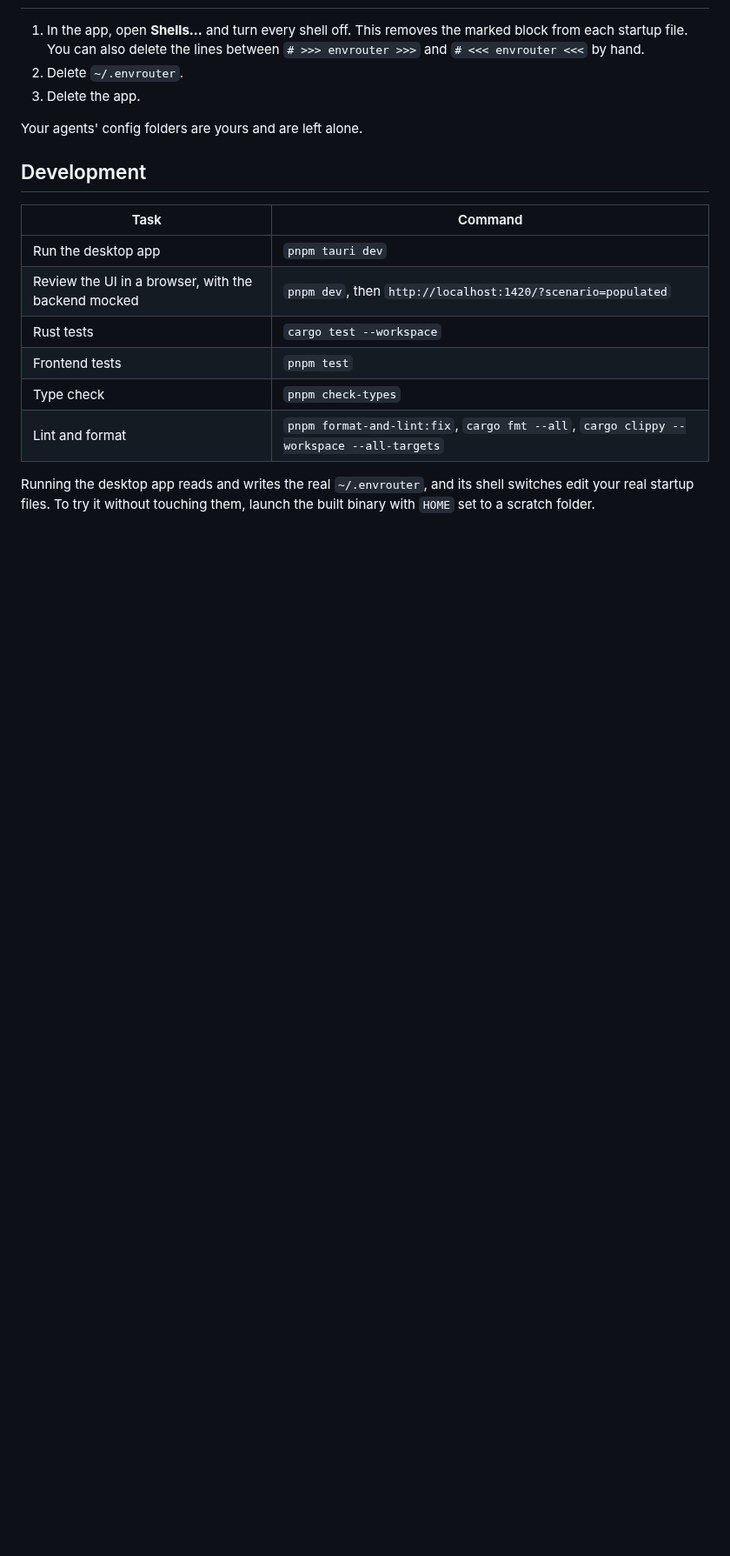
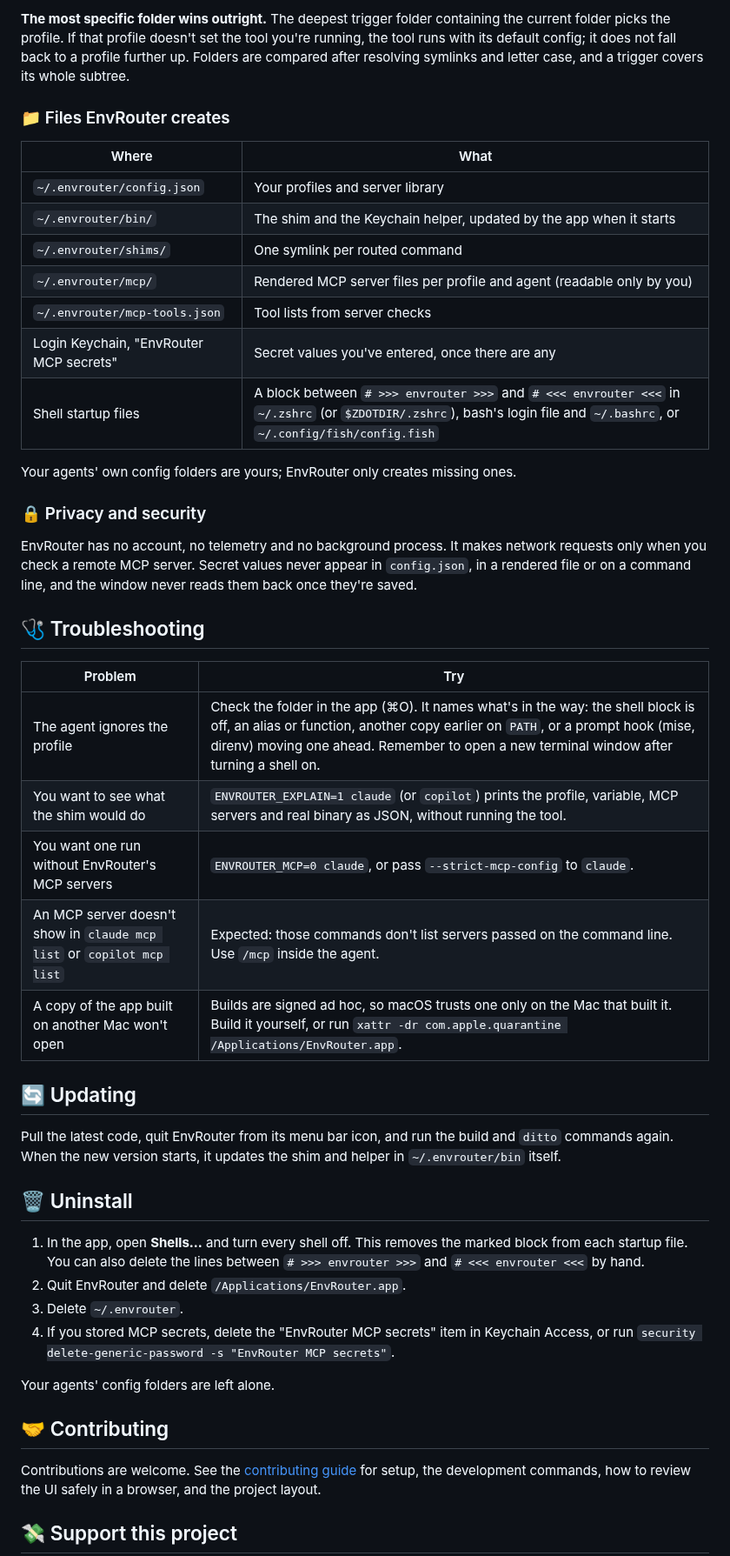
Before and after one commit to pixel-perfect-software/env-router, a Markdown page: README.md, the part around one of its changes. Shown at 87% size. Drawn GitHub-style; blank space fills up the shorter version.

```diff
--- a/README.md
+++ b/README.md
@@ -88,24 +135,60 @@ damaged or unverified. Once it's in their Applications folder, they can clear th
+**The most specific folder wins outright.** The deepest trigger folder containing the current
+folder picks the profile. If that profile doesn't set the tool you're running, the tool runs
+with its default config; it does not fall back to a profile further up. Folders are compared
+after resolving symlinks and letter case, and a trigger covers its whole subtree.
+
+### 📁 Files EnvRouter creates
+
+| Where | What |
+|---|---|
+| `~/.envrouter/config.json` | Your profiles and server library |
+| `~/.envrouter/bin/` | The shim and the Keychain helper, updated by the app when it starts |
+| `~/.envrouter/shims/` | One symlink per routed command |
+| `~/.envrouter/mcp/` | Rendered MCP server files per profile and agent (readable only by you) |
+| `~/.envrouter/mcp-tools.json` | Tool lists from server checks |
+| Login Keychain, "EnvRouter MCP secrets" | Secret values you've entered, once there are any |
+| Shell startup files | A block between `# >>> envrouter >>>` and `# <<< envrouter <<<` in `~/.zshrc` (or `$ZDOTDIR/.zshrc`), bash's login file and `~/.bashrc`, or `~/.config/fish/config.fish` |
+
+Your agents' own config folders are yours; EnvRouter only creates missing ones.
+
+### 🔒 Privacy and security
+
+EnvRouter has no account, no telemetry and no background process. It makes network requests
+only when you check a remote MCP server. Secret values never appear in `config.json`, in a
+rendered file or on a command line, and the window never reads them back once they're saved.
+
+## 🩺 Troubleshooting
+
+| Problem | Try |
+|---|---|
+| The agent ignores the profile | Check the folder in the app (⌘O). It names what's in the way: the shell block is off, an alias or function, another copy earlier on `PATH`, or a prompt hook (mise, direnv) moving one ahead. Remember to open a new terminal window after turning a shell on. |
+| You want to see what the shim would do | `ENVROUTER_EXPLAIN=1 claude` (or `copilot`) prints the profile, variable, MCP servers and real binary as JSON, without running the tool. |
+| You want one run without EnvRouter's MCP servers | `ENVROUTER_MCP=0 claude`, or pass `--strict-mcp-config` to `claude`. |
+| An MCP server doesn't show in `claude mcp list` or `copilot mcp list` | Expected: those commands don't list servers passed on the command line. Use `/mcp` inside the agent. |
+| A copy of the app built on another Mac won't open | Builds are signed ad hoc, so macOS trusts one only on the Mac that built it. Build it yourself, or run `xattr -dr com.apple.quarantine /Applications/EnvRouter.app`. |
+
+## 🔄 Updating
+
+Pull the latest code, quit EnvRouter from its menu bar icon, and run the build and `ditto`
+commands again. When the new version starts, it updates the shim and helper in
+`~/.envrouter/bin` itself.
+
+## 🗑️ Uninstall
 
 1. In the app, open **Shells…** and turn every shell off. This removes the marked block from
    each startup file. You can also delete the lines between `# >>> envrouter >>>` and
    `# <<< envrouter <<<` by hand.
-2. Delete `~/.envrouter`.
-3. Delete the app.
+2. Quit EnvRouter and delete `/Applications/EnvRouter.app`.
+3. Delete `~/.envrouter`.
+4. If you stored MCP secrets, delete the "EnvRouter MCP secrets" item in Keychain Access, or run
+   `security delete-generic-password -s "EnvRouter MCP secrets"`.
 
-Your agents' config folders are yours and are left alone.
+Your agents' config folders are left alone.
 
-## Development
+## 🤝 Contributing
 
-| Task | Command |
-|---|---|
-| Run the desktop app | `pnpm tauri dev` |
-| Review the UI in a browser, with the backend mocked | `pnpm dev`, then `http://localhost:1420/?scenario=populated` |
-| Rust tests | `cargo test --workspace` |
-| Frontend tests | `pnpm test` |
-| Type check | `pnpm check-types` |
-| Lint and format | `pnpm format-and-lint:fix`, `cargo fmt --all`, `cargo clippy --workspace --all-targets` |
+Contributions are welcome. See the [contributing guide](docs/contributing.md) for setup,
+the development commands, how to review the UI safely in a browser, and the project layout.
 
-Running the desktop app reads and writes the real `~/.envrouter`, and its shell switches edit
-your real startup files. To try it without touching them, launch the built binary with `HOME`
-set to a scratch folder.
+## 💸 Support this project
 
```
Also changed, not shown: other parts of README.md (+106 -64 lines), CLAUDE.md (+1 -1 lines), docs/contributing.md (added, +155 -0 lines), docs/images/check-dark.png (added), docs/images/check-light.png (added), docs/images/servers-dark.png (added), docs/images/servers-light.png (added), 3 other files.
